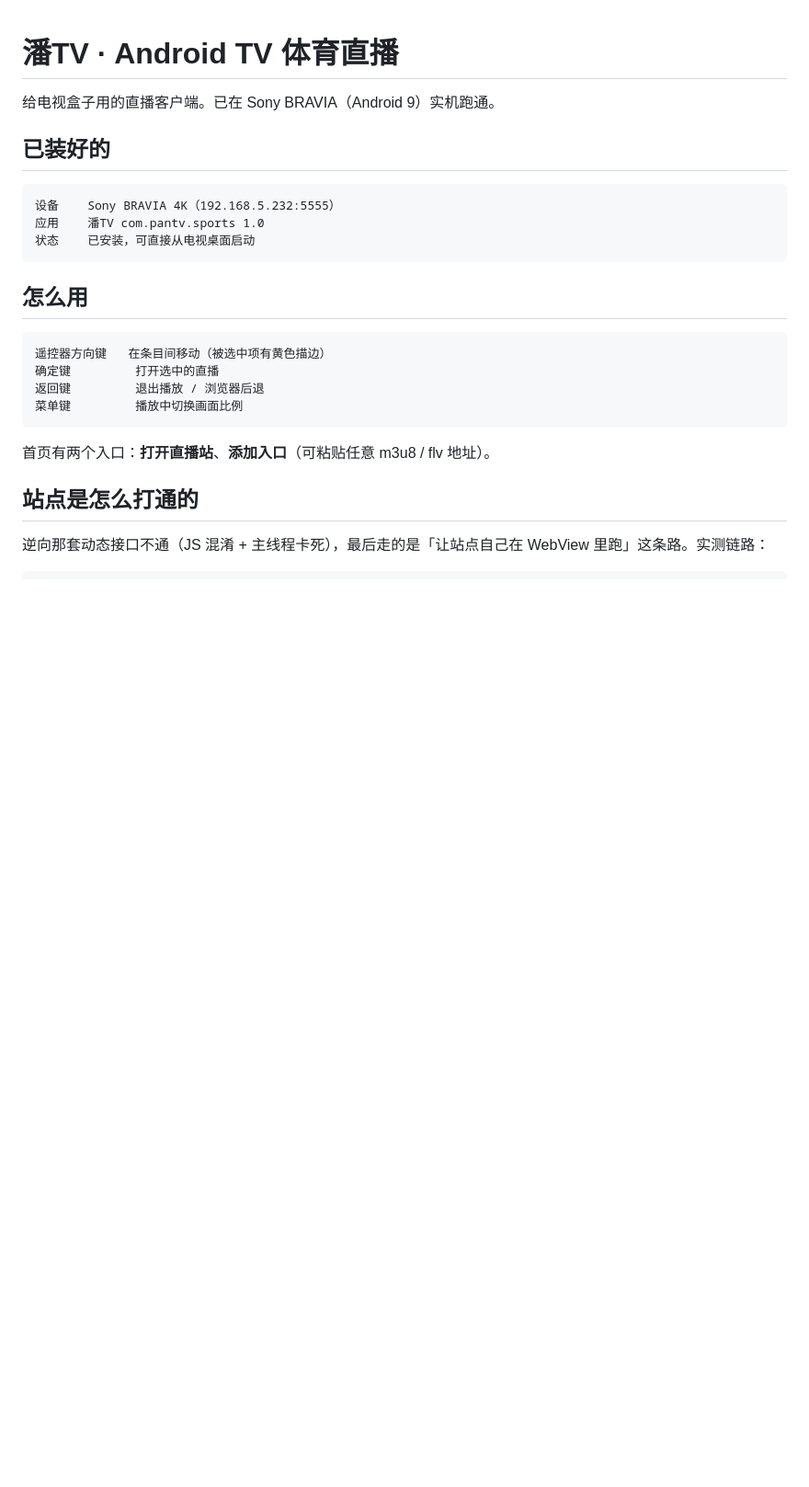
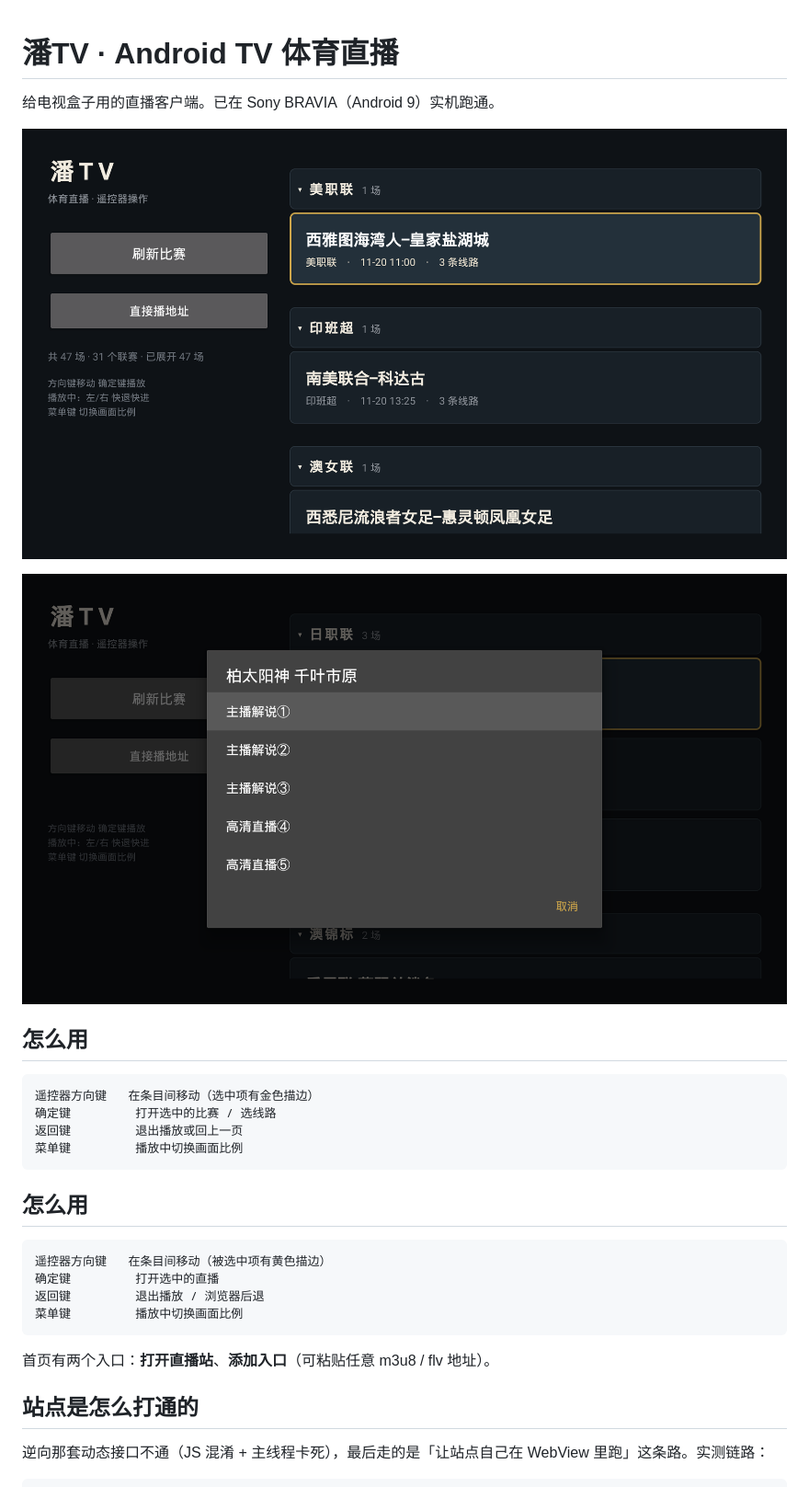
Before and after one commit to moodmoody/PanTV, a Markdown page: README.md, the part around the change. Shown at 92% size. Rendered like a GitHub page; pictures changed too: docs/lines.png (added), docs/list.png (added); blank space fills up the shorter version.

Commit message:
补充截图与 MIT 许可，README 去掉本机信息

````diff
--- a/README.md
+++ b/README.md
@@ -2,12 +2,17 @@
 
 给电视盒子用的直播客户端。已在 Sony BRAVIA（Android 9）实机跑通。
 
-## 已装好的
+![比赛列表](docs/list.png)
+
+![线路选择](docs/lines.png)
+
+## 怎么用
 
 ```
-设备    Sony BRAVIA 4K（192.168.5.232:5555）
-应用    潘TV com.pantv.sports 1.0
-状态    已安装，可直接从电视桌面启动
+遥控器方向键   在条目间移动（选中项有金色描边）
+确定键         打开选中的比赛 / 选线路
+返回键         退出播放或回上一页
+菜单键         播放中切换画面比例
 ```
 
 ## 怎么用
````
Also changed, not shown: 2 other files.
